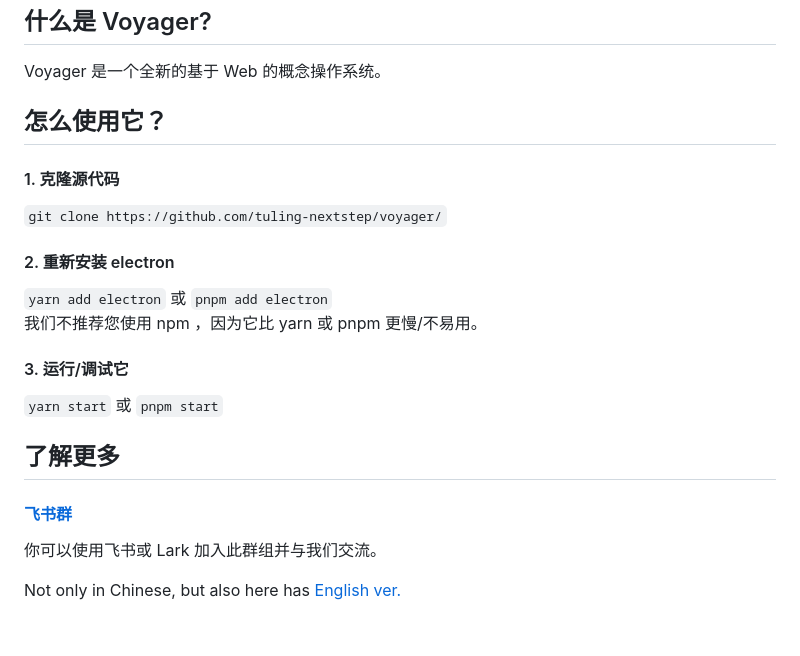
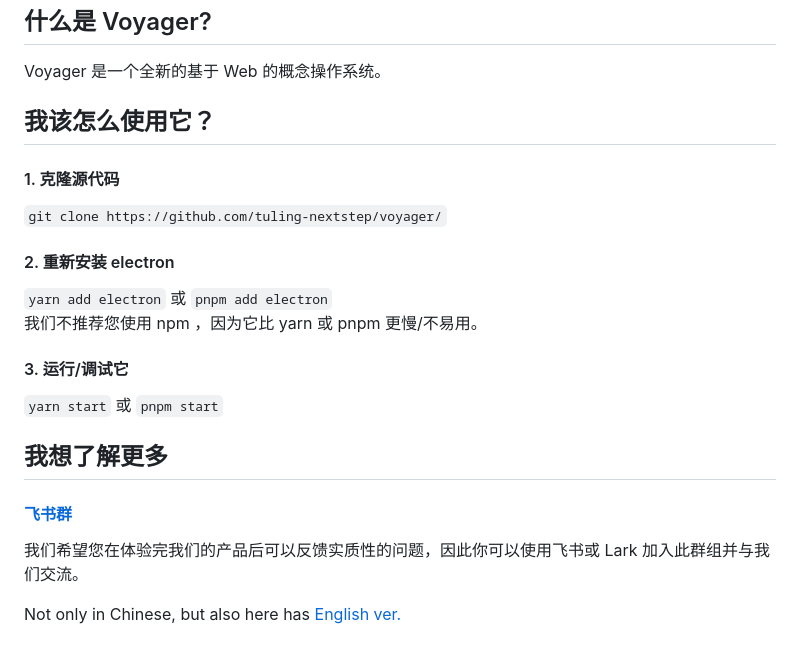
Before and after one commit to tuling-nextstep/voyager, a Markdown page: README/ZH_CN.md, the part around the change. GitHub-like rendering.

```diff
--- a/README/ZH_CN.md
+++ b/README/ZH_CN.md
@@ -2,7 +2,7 @@
 
 ## 什么是 Voyager?
 Voyager 是一个全新的基于 Web 的概念操作系统。
-## 怎么使用它？
+## 我该怎么使用它？
 #### 1. 克隆源代码
    `git clone https://github.com/tuling-nextstep/voyager/`
 #### 2. 重新安装 electron
@@ -10,8 +10,8 @@ Voyager 是一个全新的基于 Web 的概念操作系统。
    我们不推荐您使用 npm ，因为它比 yarn 或 pnpm 更慢/不易用。
 #### 3. 运行/调试它
    `yarn start` 或 `pnpm start`
-## 了解更多
+## 我想了解更多
 #### [飞书群](https://applink.feishu.cn/client/chat/chatter/add_by_link?link_token=21drce32-eb2f-4250-9f44-3f3a9ccc60e5)
-你可以使用飞书或 Lark 加入此群组并与我们交流。
+我们希望您在体验完我们的产品后可以反馈实质性的问题，因此你可以使用飞书或 Lark 加入此群组并与我们交流。
 
 Not only in Chinese, but also here has [English ver.](README.md)
```
